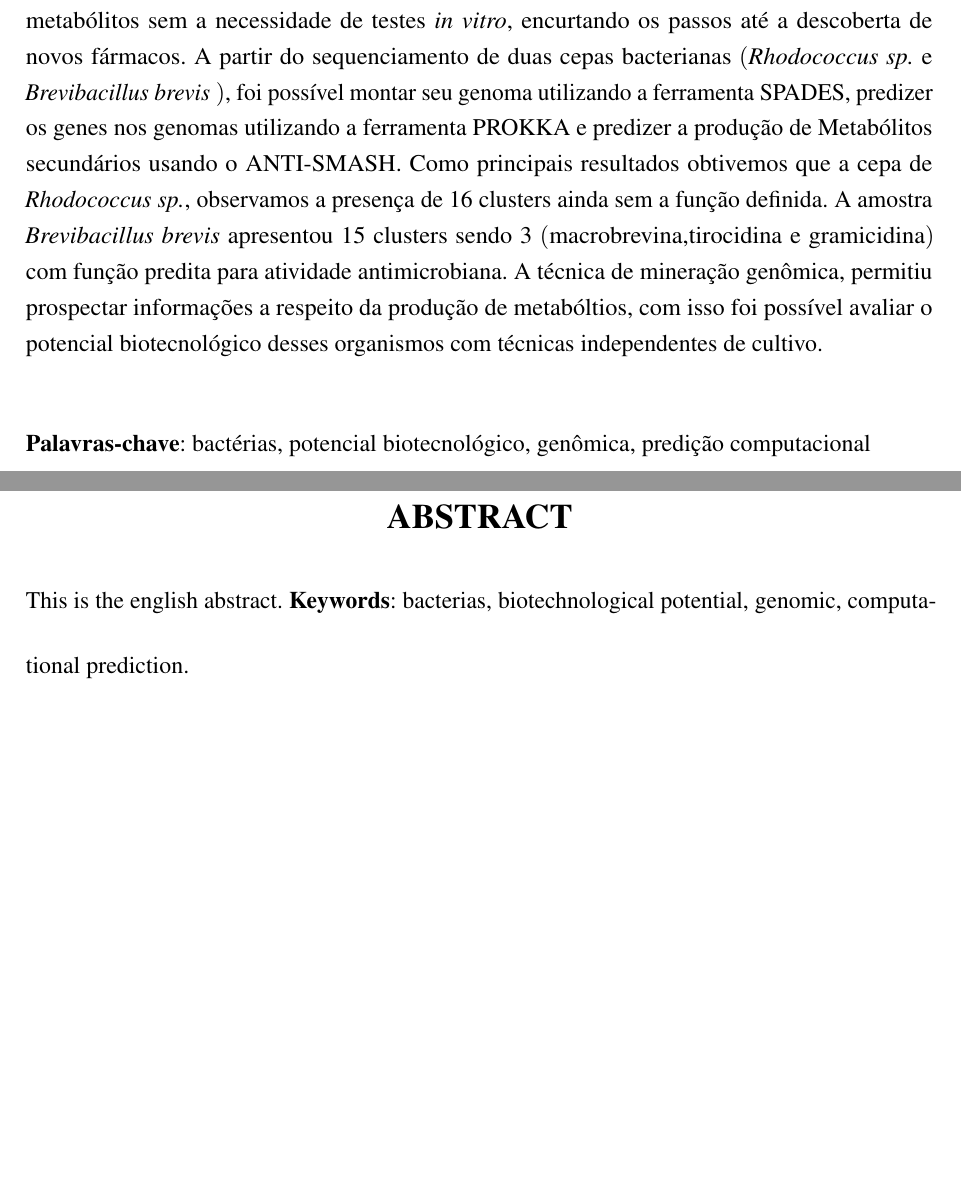
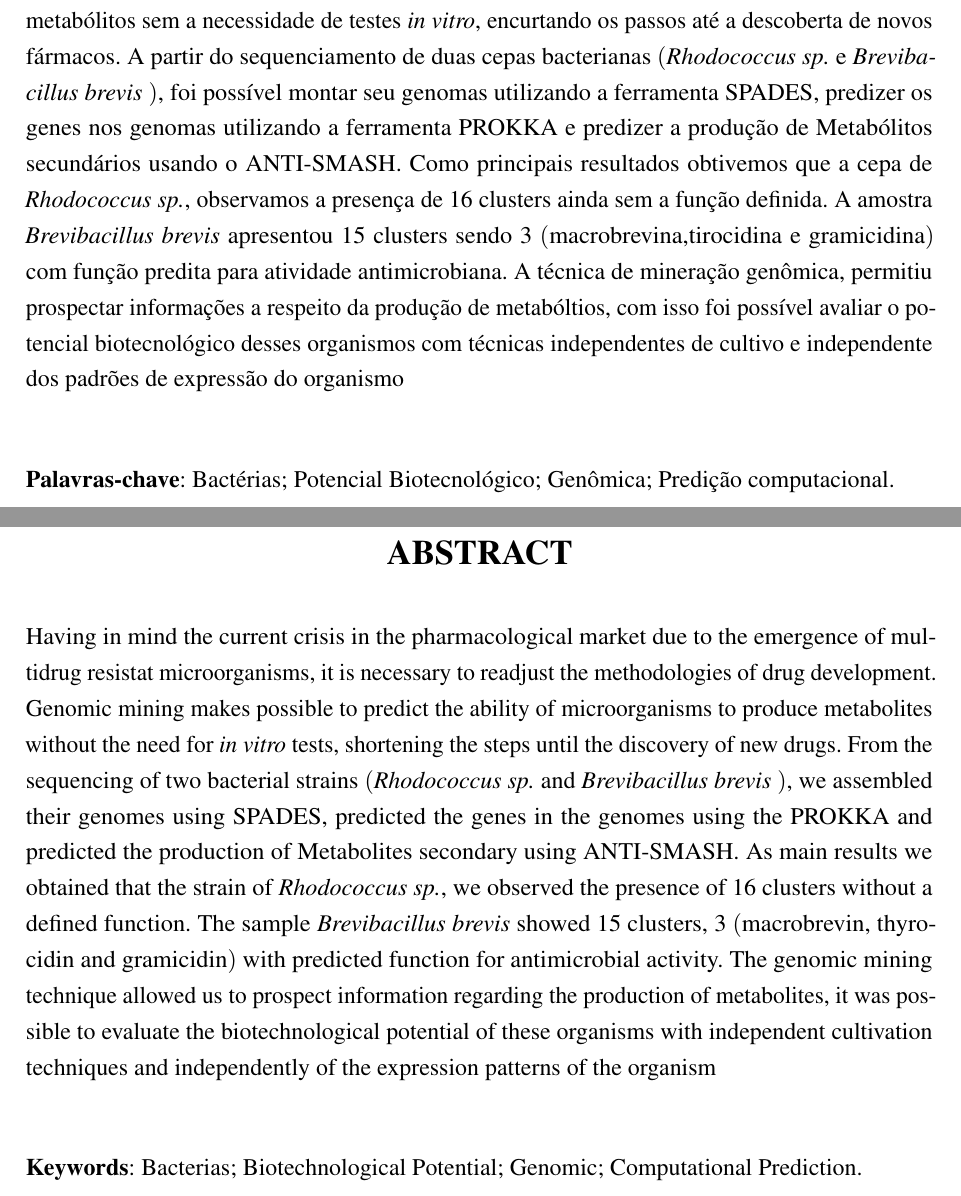
Before and after one commit to Mxrcon/tcc_biotecnologia, a LaTeX thesis (main.tex, which reads pre-textuais/04_resumos.tex): two parts of pages 6 and 7 of 38, joined at a grey line, cut so that both start at the same text, the shorter picture padded with empty space. Compiled offline with pdfLaTeX.

Commit message:
final resume

```diff
--- a/pre-textuais/04_resumos.tex
+++ b/pre-textuais/04_resumos.tex
@@ -7,28 +7,45 @@ A mineração genômica permite predizer a capacidade de microrganismos produzir
 metabólitos sem a necessidade de testes \textit{in vitro}, encurtando os passos
 até a descoberta de novos fármacos. A partir do sequenciamento de duas cepas
 bacterianas $($\textit{Rhodococcus sp.} e \textit{Brevibacillus brevis} $)$, foi
-possível montar seu genoma utilizando a ferramenta SPADES, predizer os genes nos
+possível montar seu genomas utilizando a ferramenta SPADES, predizer os genes nos
 genomas utilizando a ferramenta PROKKA e predizer a produção de Metabólitos
 secundários usando o ANTI-SMASH.  Como principais resultados obtivemos que a cepa
 de \textit{Rhodococcus sp.}, observamos a presença de 16 clusters ainda sem a função definida.
 A amostra \textit{Brevibacillus brevis} apresentou 15 clusters sendo 3 $($macrobrevina,tirocidina e gramicidina$)$ com função predita
 para atividade antimicrobiana. A técnica de mineração genômica, permitiu prospectar informações
 a respeito da produção de metabóltios, com isso foi possível avaliar o potencial biotecnológico
-desses organismos com técnicas independentes de cultivo.
+desses organismos com técnicas independentes de cultivo e independente dos
+padrões de expressão do organismo
 
 \vspace{\onelineskip}
 \noindent
-\textbf{Palavras-chave}: bactérias, potencial biotecnológico, genômica, predição computacional
+\textbf{Palavras-chave}: Bactérias; Potencial Biotecnológico; Genômica; Predição computacional.
 
 \end{resumo}
 
 % resumo em inglês
 \begin{resumo}[Abstract]
  \begin{otherlanguage*}{english}
-   This is the english abstract.
+
+   Having in mind the current crisis in the pharmacological market due to the emergence of
+   multidrug resistat microorganisms, it is necessary to readjust the methodologies of drug development.
+   Genomic mining makes possible to predict the ability of microorganisms to produce
+   metabolites without the need for \textit{in vitro} tests, shortening the steps
+   until the discovery of new drugs. From the sequencing of two
+   bacterial strains $($\textit{Rhodococcus sp.} and \textit{Brevibacillus brevis} $)$, we
+   assembled their genomes using SPADES, predicted the genes in the
+   genomes using the PROKKA and predicted the production of Metabolites
+   secondary using ANTI-SMASH. As main results we obtained that the strain
+   of \textit{Rhodococcus sp.}, we observed the presence of 16 clusters without a defined function.
+   The sample \textit{Brevibacillus brevis} showed 15 clusters, 3 $($macrobrevin, thyrocidin and gramicidin$)$ with predicted function
+   for antimicrobial activity. The genomic mining technique allowed us to prospect information
+   regarding the production of metabolites, it was possible to evaluate the biotechnological potential
+   of these organisms with independent cultivation techniques and independently of the
+   expression patterns of the organism
+
    \vspace{\onelineskip}
    \noindent
-   \textbf{Keywords}: bacterias, biotechnological potential, genomic, computational prediction.
+   \textbf{Keywords}: Bacterias; Biotechnological Potential; Genomic; Computational Prediction.
  \end{otherlanguage*}
 \end{resumo}
 
```
